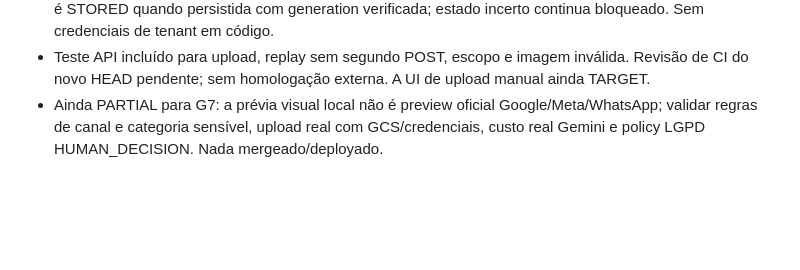
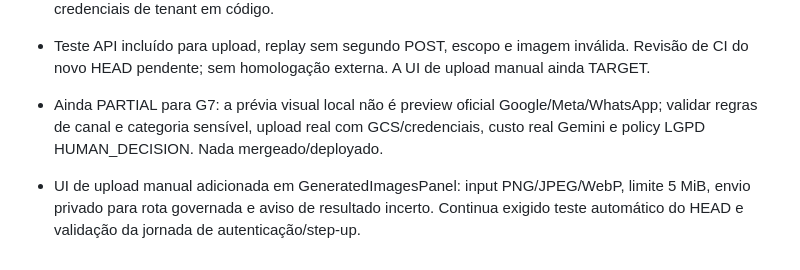
Before and after one commit to faabio3131/f-m-tecnologia-campaia, a Markdown page: AGENTS.md, the part around the change. Drawn GitHub-style; blank space fills up the shorter version.

Commit message:
docs(g7): record manual-upload frontend scope for retest

```diff
--- a/AGENTS.md
+++ b/AGENTS.md
@@ -1102,3 +1102,5 @@ Se qualquer requisito crítico estiver aberto, CampaIA não recebe status `COMER
 - Implementado endpoint POST /campaigns/{campaignId}/images/manual-upload com CAMPAIGN_EDIT + step-up, validação de plan_version, conteúdo base64 limitado, normalização de imagem via worker Linux seccomp, escopo tenant/unidade/campanha/versão, identificador determinístico por Idempotency-Key, quota privada, claim transacional, GCS upload fence, log auditado e nenhuma geração/custo IA. Nova imagem só é STORED quando persistida com generation verificada; estado incerto continua bloqueado. Sem credenciais de tenant em código.
 - Teste API incluído para upload, replay sem segundo POST, escopo e imagem inválida. Revisão de CI do novo HEAD pendente; sem homologação externa. A UI de upload manual ainda TARGET.
 - Ainda PARTIAL para G7: a prévia visual local não é preview oficial Google/Meta/WhatsApp; validar regras de canal e categoria sensível, upload real com GCS/credenciais, custo real Gemini e policy LGPD HUMAN_DECISION. Nada mergeado/deployado.
+
+- UI de upload manual adicionada em GeneratedImagesPanel: input PNG/JPEG/WebP, limite 5 MiB, envio privado para rota governada e aviso de resultado incerto. Continua exigido teste automático do HEAD e validação da jornada de autenticação/step-up.
```
